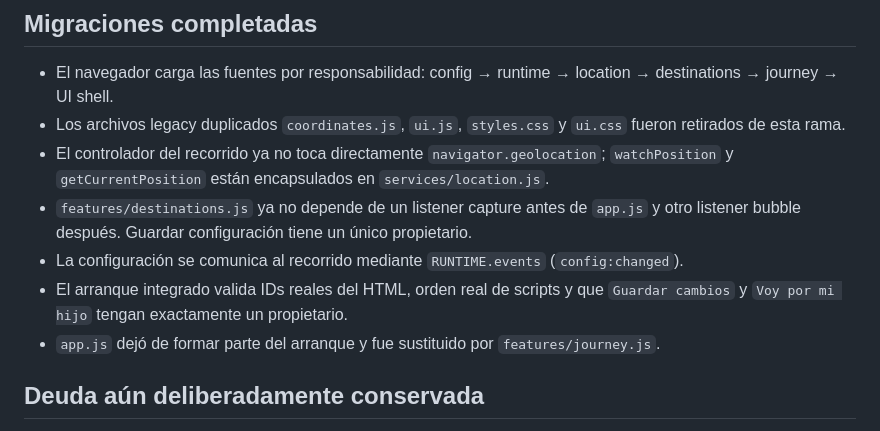
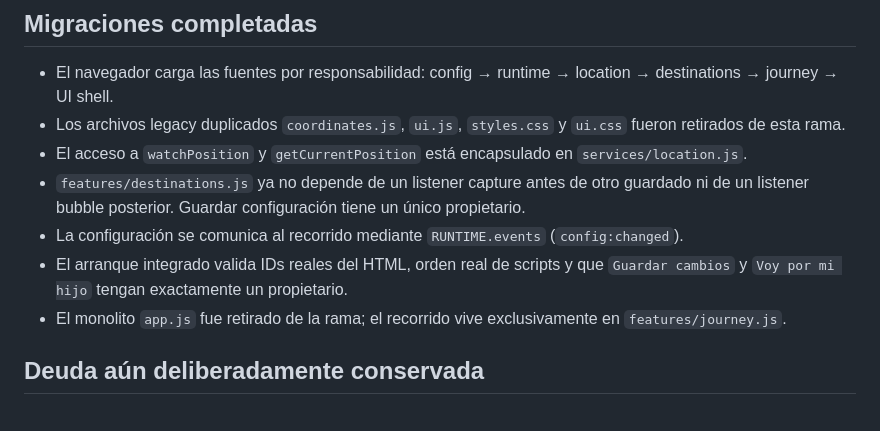
Before and after one commit to fausto4ever/Nexus.Tutor, a Markdown page: ARCHITECTURE.md, the part around the change. Rendered like a GitHub page.

Commit message:
docs: marcar eliminación de app monolítico

```diff
--- a/ARCHITECTURE.md
+++ b/ARCHITECTURE.md
@@ -29,11 +29,11 @@ Esta rama parte del commit estable `47b8524` y prioriza separación de responsab
 
 - El navegador carga las fuentes por responsabilidad: config → runtime → location → destinations → journey → UI shell.
 - Los archivos legacy duplicados `coordinates.js`, `ui.js`, `styles.css` y `ui.css` fueron retirados de esta rama.
-- El controlador del recorrido ya no toca directamente `navigator.geolocation`; `watchPosition` y `getCurrentPosition` están encapsulados en `services/location.js`.
-- `features/destinations.js` ya no depende de un listener capture antes de `app.js` y otro listener bubble después. Guardar configuración tiene un único propietario.
+- El acceso a `watchPosition` y `getCurrentPosition` está encapsulado en `services/location.js`.
+- `features/destinations.js` ya no depende de un listener capture antes de otro guardado ni de un listener bubble posterior. Guardar configuración tiene un único propietario.
 - La configuración se comunica al recorrido mediante `RUNTIME.events` (`config:changed`).
 - El arranque integrado valida IDs reales del HTML, orden real de scripts y que `Guardar cambios` y `Voy por mi hijo` tengan exactamente un propietario.
-- `app.js` dejó de formar parte del arranque y fue sustituido por `features/journey.js`.
+- El monolito `app.js` fue retirado de la rama; el recorrido vive exclusivamente en `features/journey.js`.
 
 ## Deuda aún deliberadamente conservada
 
```
